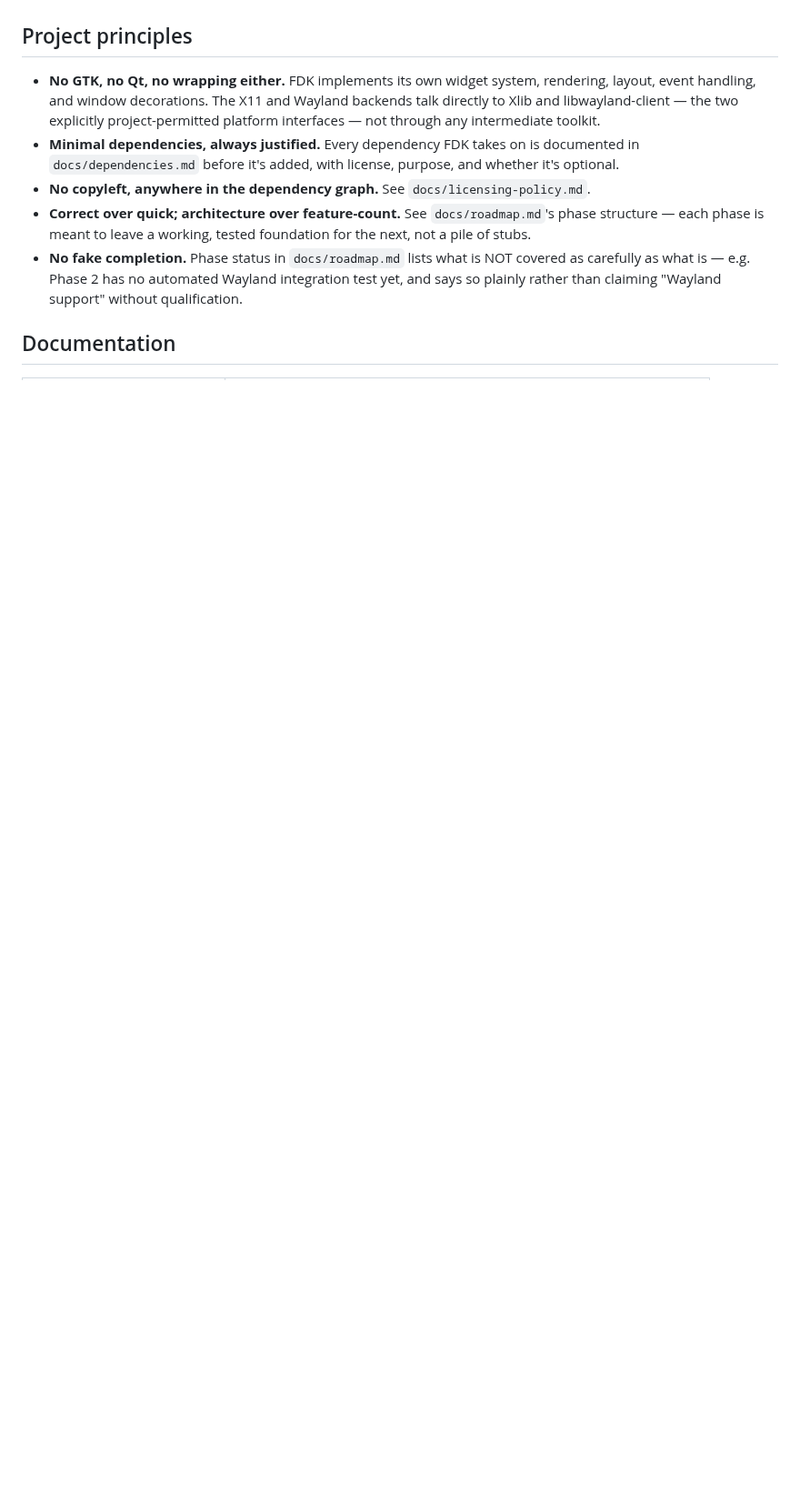
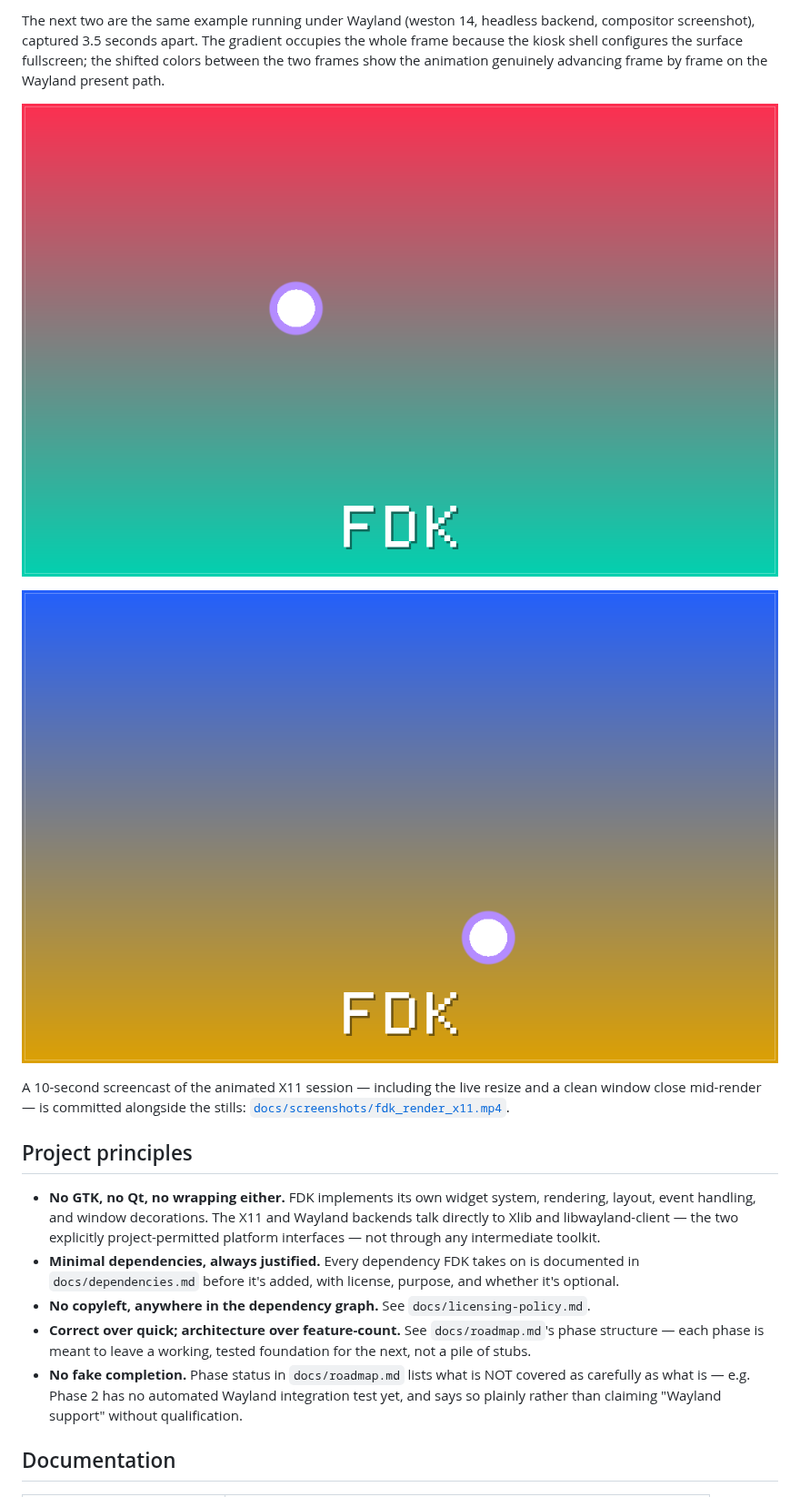
Before and after one commit to Faded-Dream-Project/FDK, a Markdown page: README.md, the part around one of its changes. Shown at 91% size. Drawn GitHub-style; pictures changed too: docs/screenshots/wayland_frame_1.png (added), docs/screenshots/wayland_frame_2.png (added); blank space fills up the shorter version.

```diff
--- a/README.md
+++ b/README.md
@@ -128,3 +142,19 @@ renders into still show the plain platform background.
+The next two are the same example running under Wayland (weston 14,
+headless backend, compositor screenshot), captured 3.5 seconds apart.
+The gradient occupies the whole frame because the kiosk shell
+configures the surface fullscreen; the shifted colors between the two
+frames show the animation genuinely advancing frame by frame on the
+Wayland present path.
+
+![Wayland demo, first capture](docs/screenshots/wayland_frame_1.png)
+
+![Wayland demo, 3.5 s later — gradient advanced](docs/screenshots/wayland_frame_2.png)
+
+A 10-second screencast of the animated X11 session — including the
+live resize and a clean window close mid-render — is committed
+alongside the stills:
+[`docs/screenshots/fdk_render_x11.mp4`](docs/screenshots/fdk_render_x11.mp4).
+
 ## Project principles
 
 - **No GTK, no Qt, no wrapping either.** FDK implements its own
```
Also changed, not shown: other parts of README.md (+14 -0 lines), docs/screenshots/x11_frame_640x480.png (added), docs/screenshots/x11_frame_800x600.png (added), 1 other file.
